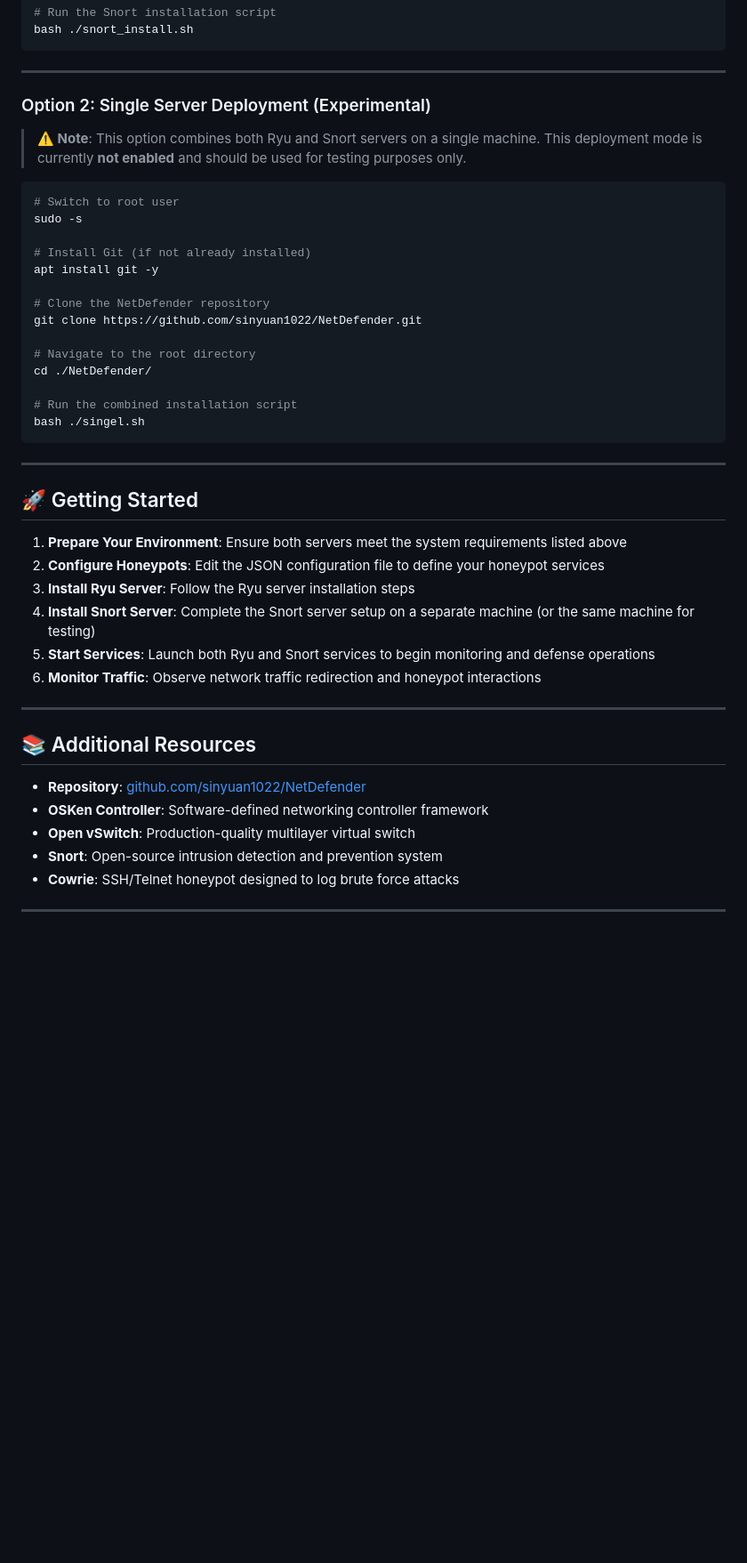
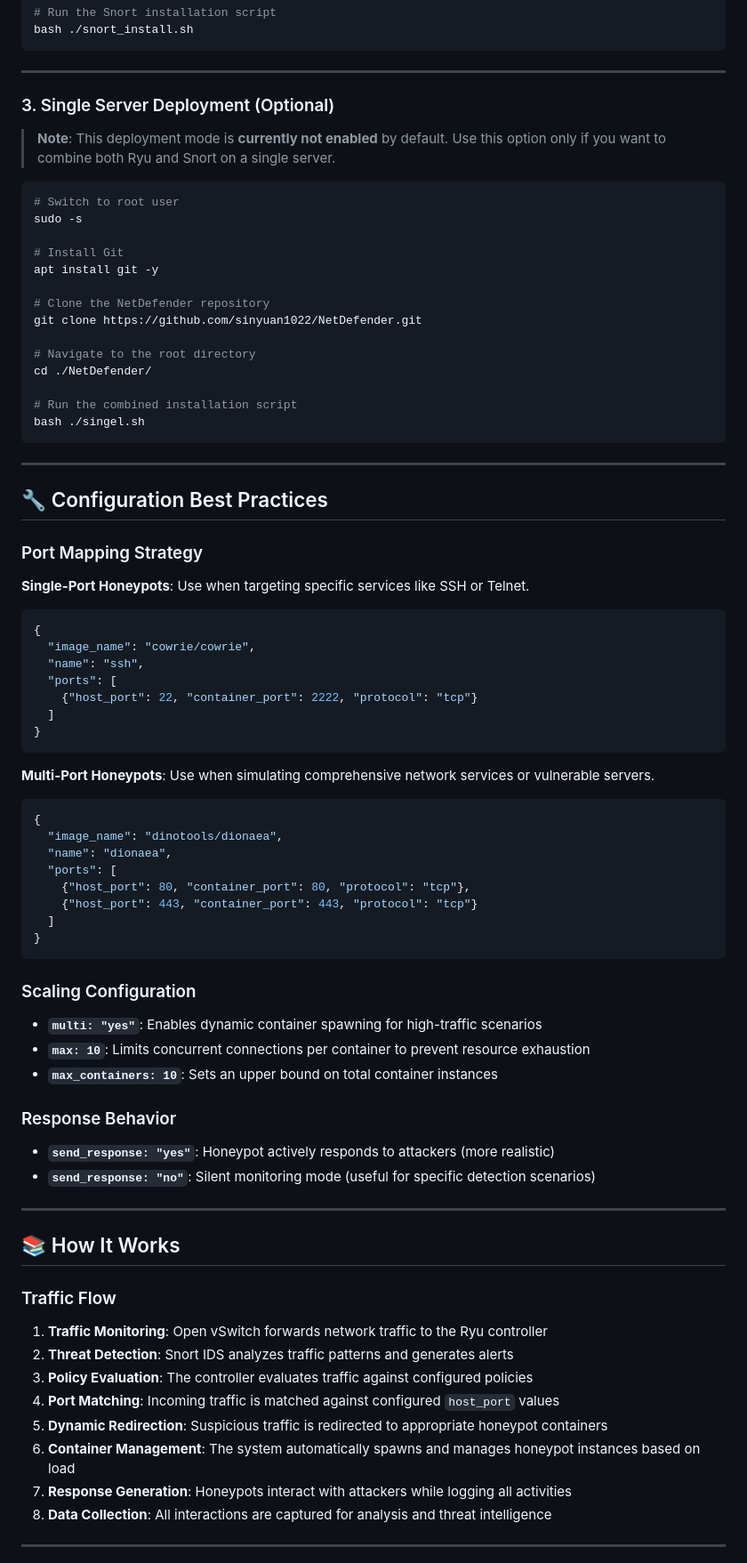
Before and after one commit to sinyuan1022/NetDefender, a Markdown page: README.md, the part around one of its changes. Shown at 89% size. Drawn GitHub-style; blank space fills up the shorter version.

````diff
--- a/README.md
+++ b/README.md
@@ -141,15 +215,15 @@ bash ./snort_install.sh
 
 ---
 
-### Option 2: Single Server Deployment (Experimental)
+### 3. Single Server Deployment (Optional)
 
-> **⚠️ Note**: This option combines both Ryu and Snort servers on a single machine. This deployment mode is currently **not enabled** and should be used for testing purposes only.
+> **Note**: This deployment mode is **currently not enabled** by default. Use this option only if you want to combine both Ryu and Snort on a single server.
 
 ```bash
 # Switch to root user
 sudo -s
 
-# Install Git (if not already installed)
+# Install Git
 apt install git -y
 
 # Clone the NetDefender repository
@@ -164,24 +238,60 @@ bash ./singel.sh
 
 ---
 
-## 🚀 Getting Started
+## 🔧 Configuration Best Practices
 
-1. **Prepare Your Environment**: Ensure both servers meet the system requirements listed above
-2. **Configure Honeypots**: Edit the JSON configuration file to define your honeypot services
-3. **Install Ryu Server**: Follow the Ryu server installation steps
-4. **Install Snort Server**: Complete the Snort server setup on a separate machine (or the same machine for testing)
-5. **Start Services**: Launch both Ryu and Snort services to begin monitoring and defense operations
-6. **Monitor Traffic**: Observe network traffic redirection and honeypot interactions
+### Port Mapping Strategy
+
+**Single-Port Honeypots**: Use when targeting specific services like SSH or Telnet.
+
+```json
+{
+  "image_name": "cowrie/cowrie",
+  "name": "ssh",
+  "ports": [
+    {"host_port": 22, "container_port": 2222, "protocol": "tcp"}
+  ]
+}
+```
+
+**Multi-Port Honeypots**: Use when simulating comprehensive network services or vulnerable servers.
+
+```json
+{
+  "image_name": "dinotools/dionaea",
+  "name": "dionaea",
+  "ports": [
+    {"host_port": 80, "container_port": 80, "protocol": "tcp"},
+    {"host_port": 443, "container_port": 443, "protocol": "tcp"}
+  ]
+}
+```
+
+### Scaling Configuration
+
+- **`multi: "yes"`**: Enables dynamic container spawning for high-traffic scenarios
+- **`max: 10`**: Limits concurrent connections per container to prevent resource exhaustion
+- **`max_containers: 10`**: Sets an upper bound on total container instances
+
+### Response Behavior
+
+- **`send_response: "yes"`**: Honeypot actively responds to attackers (more realistic)
+- **`send_response: "no"`**: Silent monitoring mode (useful for specific detection scenarios)
 
 ---
 
-## 📚 Additional Resources
+## 📚 How It Works
 
-- **Repository**: [github.com/sinyuan1022/NetDefender](https://github.com/sinyuan1022/NetDefender)
-- **OSKen Controller**: Software-defined networking controller framework
-- **Open vSwitch**: Production-quality multilayer virtual switch
-- **Snort**: Open-source intrusion detection and prevention system
-- **Cowrie**: SSH/Telnet honeypot designed to log brute force attacks
+### Traffic Flow
+
+1. **Traffic Monitoring**: Open vSwitch forwards network traffic to the Ryu controller
+2. **Threat Detection**: Snort IDS analyzes traffic patterns and generates alerts
+3. **Policy Evaluation**: The controller evaluates traffic against configured policies
+4. **Port Matching**: Incoming traffic is matched against configured `host_port` values
+5. **Dynamic Redirection**: Suspicious traffic is redirected to appropriate honeypot containers
+6. **Container Management**: The system automatically spawns and manages honeypot instances based on load
+7. **Response Generation**: Honeypots interact with attackers while logging all activities
+8. **Data Collection**: All interactions are captured for analysis and threat intelligence
 
 ---
 
````
Also changed, not shown: other parts of README.md (+149 -48 lines).
